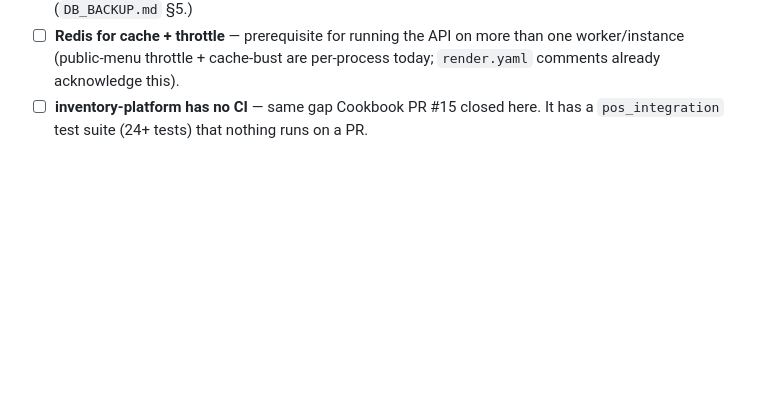
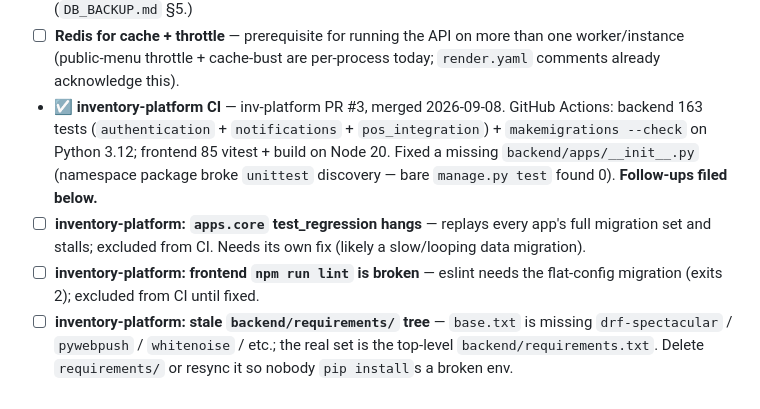
Before and after one commit to yassinissa/Cookbook, a Markdown page: HARDENING.md, the part around the change. Drawn GitHub-style; blank space fills up the shorter version.

Commit message:
HARDENING.md: inventory-platform CI done (inv-platform PR #3) + 3 follow-ups filed
Co-Authored-By: Claude Sonnet 5 <noreply@anthropic.com>
Claude-Session: https://claude.ai/code/session_018L8jASuQnQbtQUZ7ALVBGB

```diff
--- a/HARDENING.md
+++ b/HARDENING.md
@@ -128,5 +128,18 @@ services / read config + logs / check deploys), `inventory_platform` cloned at
 - ☐ **Redis for cache + throttle** — prerequisite for running the API on more
   than one worker/instance (public-menu throttle + cache-bust are per-process
   today; `render.yaml` comments already acknowledge this).
-- ☐ **inventory-platform has no CI** — same gap Cookbook PR #15 closed here.
-  It has a `pos_integration` test suite (24+ tests) that nothing runs on a PR.
+- ☑ **inventory-platform CI** — inv-platform PR #3, merged 2026-09-08. GitHub
+  Actions: backend 163 tests (`authentication` + `notifications` +
+  `pos_integration`) + `makemigrations --check` on Python 3.12; frontend 85
+  vitest + build on Node 20. Fixed a missing `backend/apps/__init__.py`
+  (namespace package broke `unittest` discovery — bare `manage.py test` found
+  0). **Follow-ups filed below.**
+- ☐ **inventory-platform: `apps.core` test_regression hangs** — replays every
+  app's full migration set and stalls; excluded from CI. Needs its own fix
+  (likely a slow/looping data migration).
+- ☐ **inventory-platform: frontend `npm run lint` is broken** — eslint needs
+  the flat-config migration (exits 2); excluded from CI until fixed.
+- ☐ **inventory-platform: stale `backend/requirements/` tree** — `base.txt`
+  is missing `drf-spectacular` / `pywebpush` / `whitenoise` / etc.; the real
+  set is the top-level `backend/requirements.txt`. Delete `requirements/` or
+  resync it so nobody `pip install`s a broken env.
```
